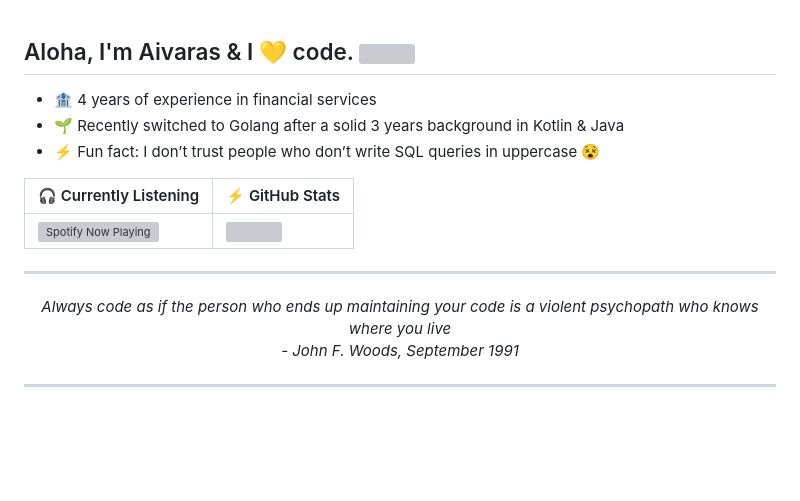
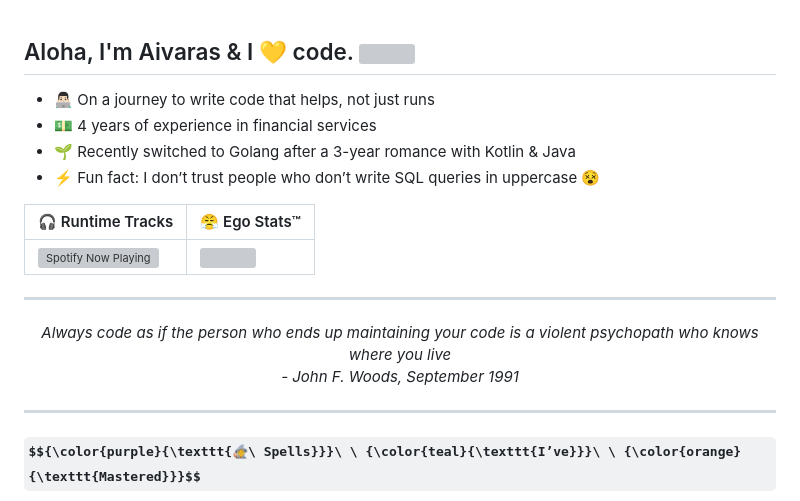
Before and after one commit to saltanovas/saltanovas, a Markdown page: README.md, the part around one of its changes. Drawn GitHub-style; some formulas as TeX source; blank space fills up the shorter version; grey boxes are pictures that could not be loaded.

```diff
--- a/README.md
+++ b/README.md
@@ -1,10 +1,11 @@
 ## Aloha, I'm Aivaras & I 💛 code. <img align='right' src='https://media.giphy.com/media/bcKmIWkUMCjVm/giphy.gif' width="200">
-- 🏦 4 years of experience in financial services
-- 🌱 Recently switched to Golang after a solid 3 years background in Kotlin & Java
+- 👨🏻‍💻 On a journey to write code that helps, not just runs
+- 💵 4 years of experience in financial services
+- 🌱 Recently switched to Golang after a 3-year romance with Kotlin & Java
 - ⚡ Fun fact: I don’t trust people who don’t write SQL queries in uppercase 😵
 
 
-| 🎧 Currently Listening                                                                                                                                               | :zap: GitHub Stats															    |
+| 🎧 Runtime Tracks                                                                                                                                               | 😤 Ego Stats™															    |
 | -------------------------------------------------------------------------------------------------------------------------------------------------------------------- |--------------------------------------------------------------------------------------------------------------------------------------------|
 | [<img src="https://spotify-now-playing-fawn-ten.vercel.app//api/spotify-playing" alt="Spotify Now Playing" width="350" />](https://open.spotify.com/user/1176596437) |<img align="right" alt="" src="https://github-readme-stats-kow05wghb-saltanovas.vercel.app/api?username=saltanovas&show_icons=true&hide_border=true&title_color=5551FF&icon_color=5551FF" /> |
 
@@ -16,4 +17,5 @@
 
 <hr>
 
+<h3 align="center">$${\color{purple}{\texttt{🧙\ Spells}}}\ \ {\color{teal}{\texttt{I’ve}}}\ \ {\color{orange}{\texttt{Mastered}}}$$</h3>
 <p align="center">
```
Also changed, not shown: other parts of README.md (+9 -15 lines).
